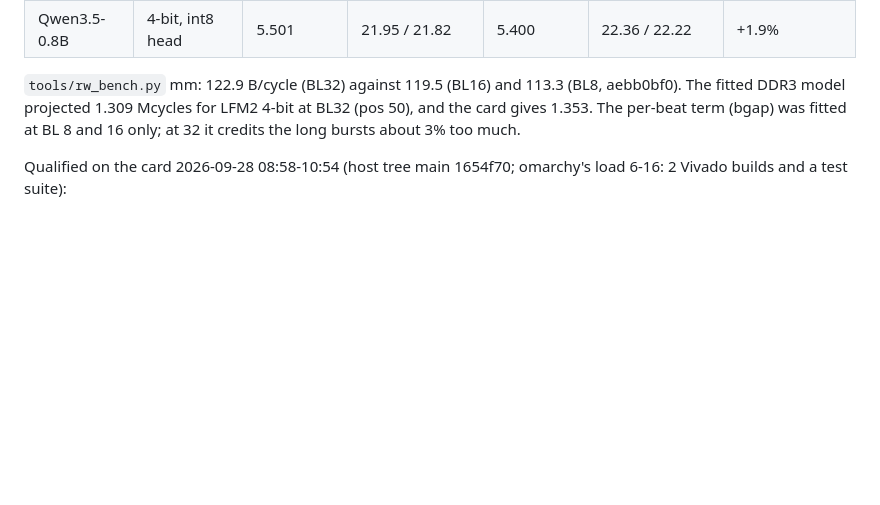
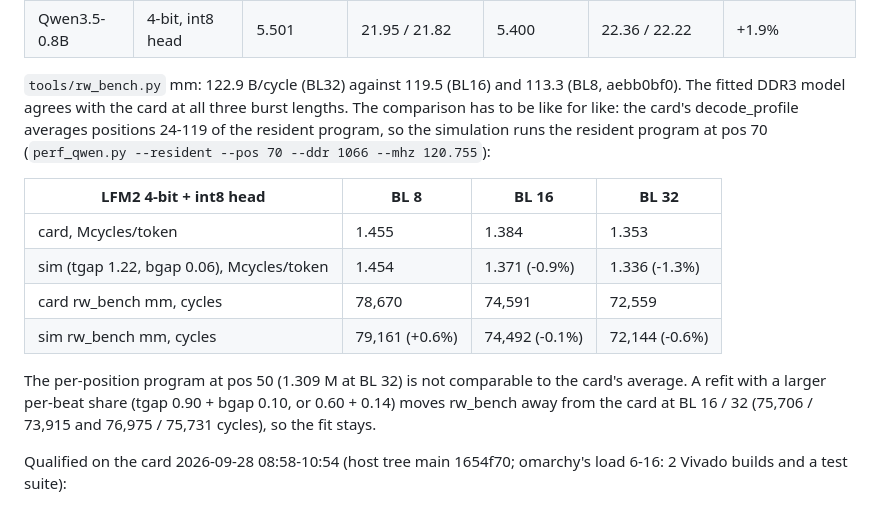
Before and after one commit to FeSens/openTPU, a Markdown page: docs/board.md, the part around the change. Drawn GitHub-style; blank space fills up the shorter version.

Commit message:
docs/board.md: the DDR3 model against the card at BL 8 / 16 / 32, like for like (the resident program at pos 70: within 0-1.3% of decode, 0.1-0.6% of rw_bench); the bgap refit candidates are worse

```diff
--- a/docs/board.md
+++ b/docs/board.md
@@ -595,9 +595,21 @@ greedy, 96 tokens, streamed logits; "wall" is the whole run, the first window in
 | Qwen3.5-0.8B | 4-bit, int8 head | 5.501 | 21.95 / 21.82 | 5.400 | 22.36 / 22.22 | +1.9% |
 
 `tools/rw_bench.py` mm: 122.9 B/cycle (BL32) against 119.5 (BL16) and 113.3 (BL8, aebb0bf0).
-The fitted DDR3 model projected 1.309 Mcycles for LFM2 4-bit at BL32 (pos 50), and the card gives
-1.353. The per-beat term (bgap) was fitted at BL 8 and 16 only; at 32 it credits the long bursts
-about 3% too much.
+The fitted DDR3 model agrees with the card at all three burst lengths. The comparison has to be
+like for like: the card's decode_profile averages positions 24-119 of the resident program, so
+the simulation runs the resident program at pos 70 (`perf_qwen.py --resident --pos 70 --ddr 1066
+--mhz 120.755`):
+
+| LFM2 4-bit + int8 head | BL 8 | BL 16 | BL 32 |
+|---|---|---|---|
+| card, Mcycles/token | 1.455 | 1.384 | 1.353 |
+| sim (tgap 1.22, bgap 0.06), Mcycles/token | 1.454 | 1.371 (-0.9%) | 1.336 (-1.3%) |
+| card rw_bench mm, cycles | 78,670 | 74,591 | 72,559 |
+| sim rw_bench mm, cycles | 79,161 (+0.6%) | 74,492 (-0.1%) | 72,144 (-0.6%) |
+
+The per-position program at pos 50 (1.309 M at BL 32) is not comparable to the card's average.
+A refit with a larger per-beat share (tgap 0.90 + bgap 0.10, or 0.60 + 0.14) moves rw_bench
+away from the card at BL 16 / 32 (75,706 / 73,915 and 76,975 / 75,731 cycles), so the fit stays.
 
 Qualified on the card 2026-09-28 08:58-10:54 (host tree main 1654f70; omarchy's load 6-16:
 2 Vivado builds and a test suite):
```
